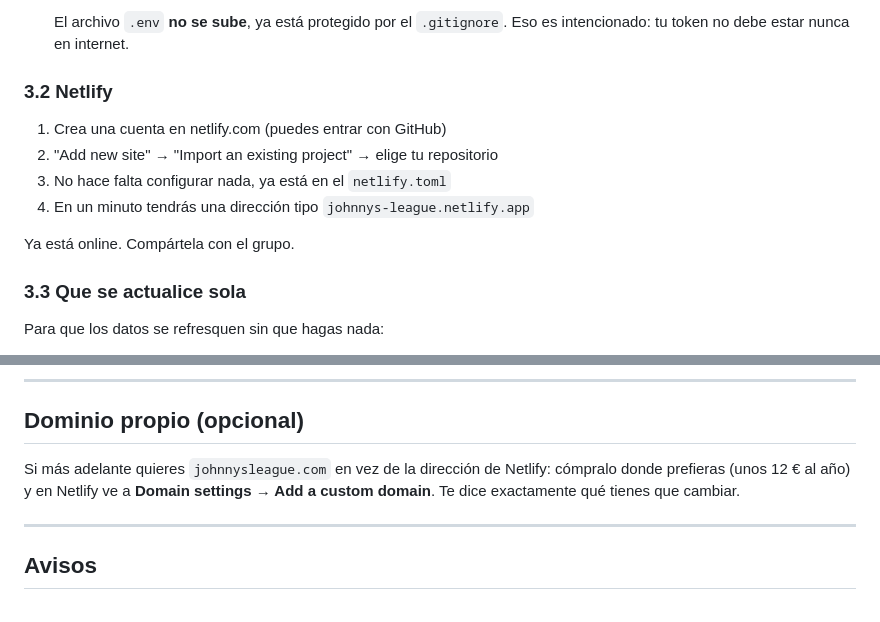
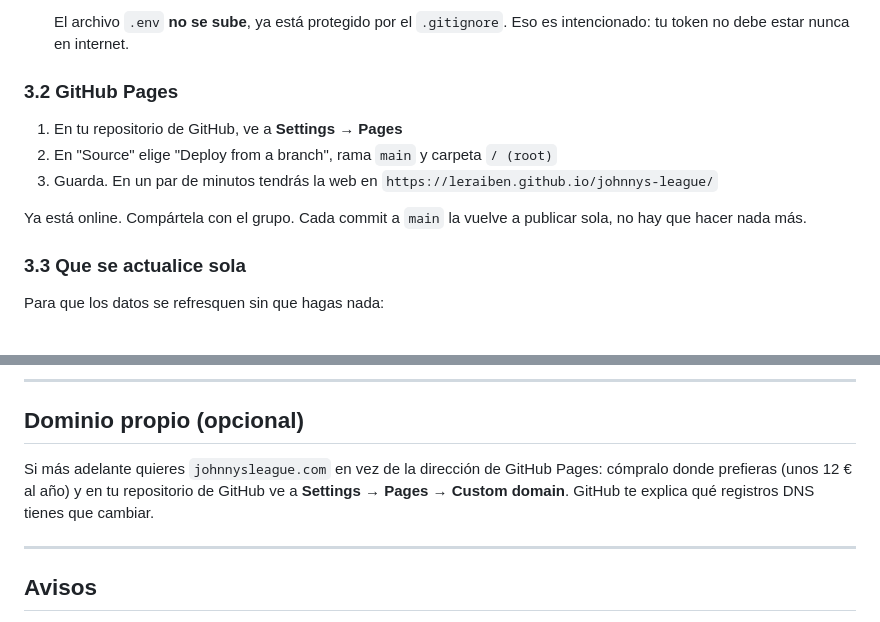
Before and after one commit to LeRaiben/johnnys-league, a Markdown page: LEEME.md, 2 parts joined by grey strips. Drawn GitHub-style.

Commit message:
LEEME: cambiar las instrucciones de Netlify por GitHub Pages
Co-Authored-By: Claude Opus 5.5 <noreply@anthropic.com>

```diff
--- a/LEEME.md
+++ b/LEEME.md
@@ -70,14 +70,15 @@ y actualiza el `.env`. Los tokens de Biwenger duran bastante, pero no para siemp
    El archivo `.env` **no se sube**, ya está protegido por el `.gitignore`.
    Eso es intencionado: tu token no debe estar nunca en internet.
 
-### 3.2 Netlify
+### 3.2 GitHub Pages
 
-1. Crea una cuenta en netlify.com (puedes entrar con GitHub)
-2. "Add new site" → "Import an existing project" → elige tu repositorio
-3. No hace falta configurar nada, ya está en el `netlify.toml`
-4. En un minuto tendrás una dirección tipo `johnnys-league.netlify.app`
+1. En tu repositorio de GitHub, ve a **Settings → Pages**
+2. En "Source" elige "Deploy from a branch", rama `main` y carpeta `/ (root)`
+3. Guarda. En un par de minutos tendrás la web en
+   `https://leraiben.github.io/johnnys-league/`
 
-Ya está online. Compártela con el grupo.
+Ya está online. Compártela con el grupo. Cada commit a `main` la vuelve a publicar
+sola, no hay que hacer nada más.
 
 ### 3.3 Que se actualice sola
 
@@ -122,9 +123,9 @@ a la lista `hemeroteca` con su jornada, título e imagen.
 
 ## Dominio propio (opcional)
 
-Si más adelante quieres `johnnysleague.com` en vez de la dirección de Netlify:
-cómpralo donde prefieras (unos 12 € al año) y en Netlify ve a
-**Domain settings → Add a custom domain**. Te dice exactamente qué tienes que cambiar.
+Si más adelante quieres `johnnysleague.com` en vez de la dirección de GitHub Pages:
+cómpralo donde prefieras (unos 12 € al año) y en tu repositorio de GitHub ve a
+**Settings → Pages → Custom domain**. GitHub te explica qué registros DNS tienes que cambiar.
 
 ---
 
```
